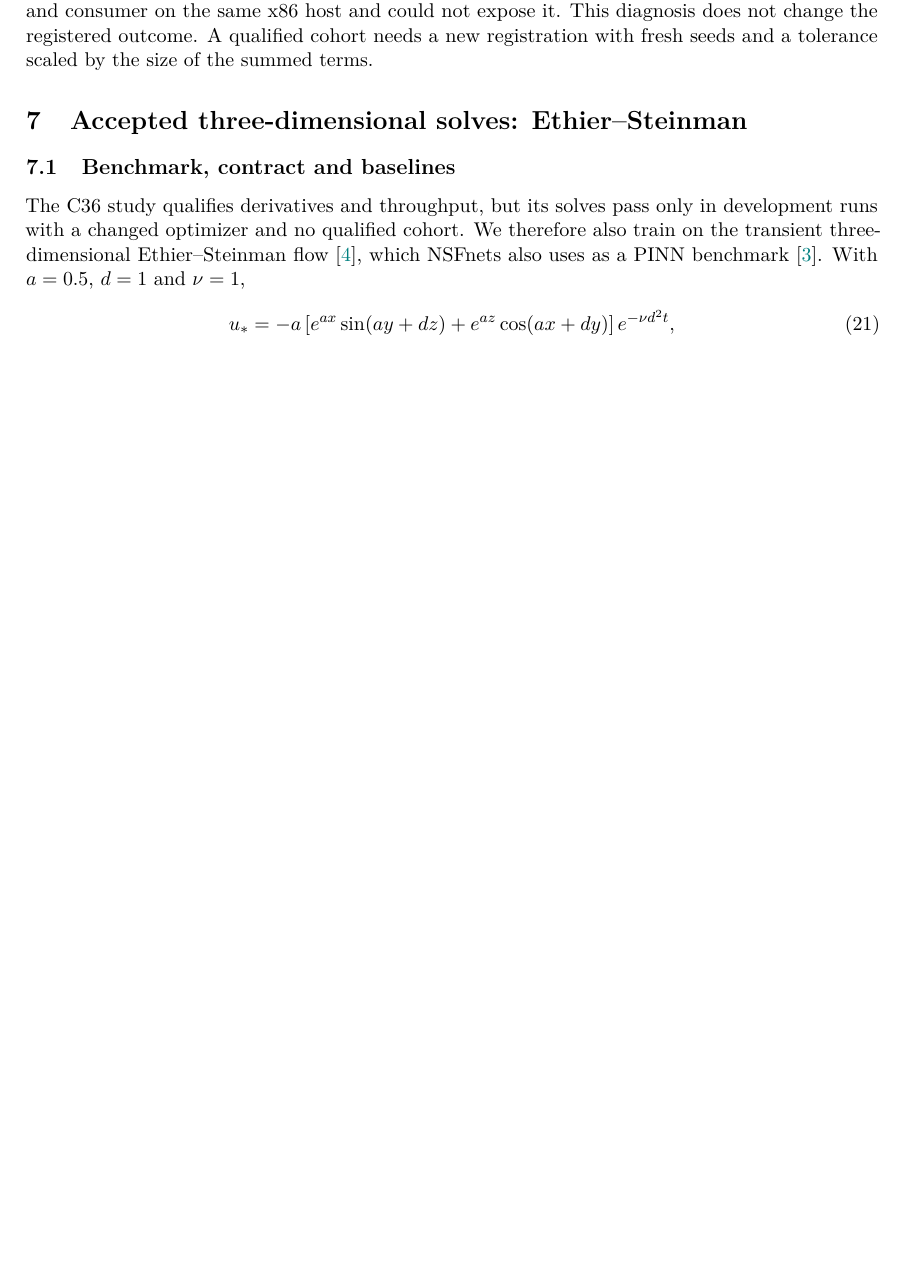
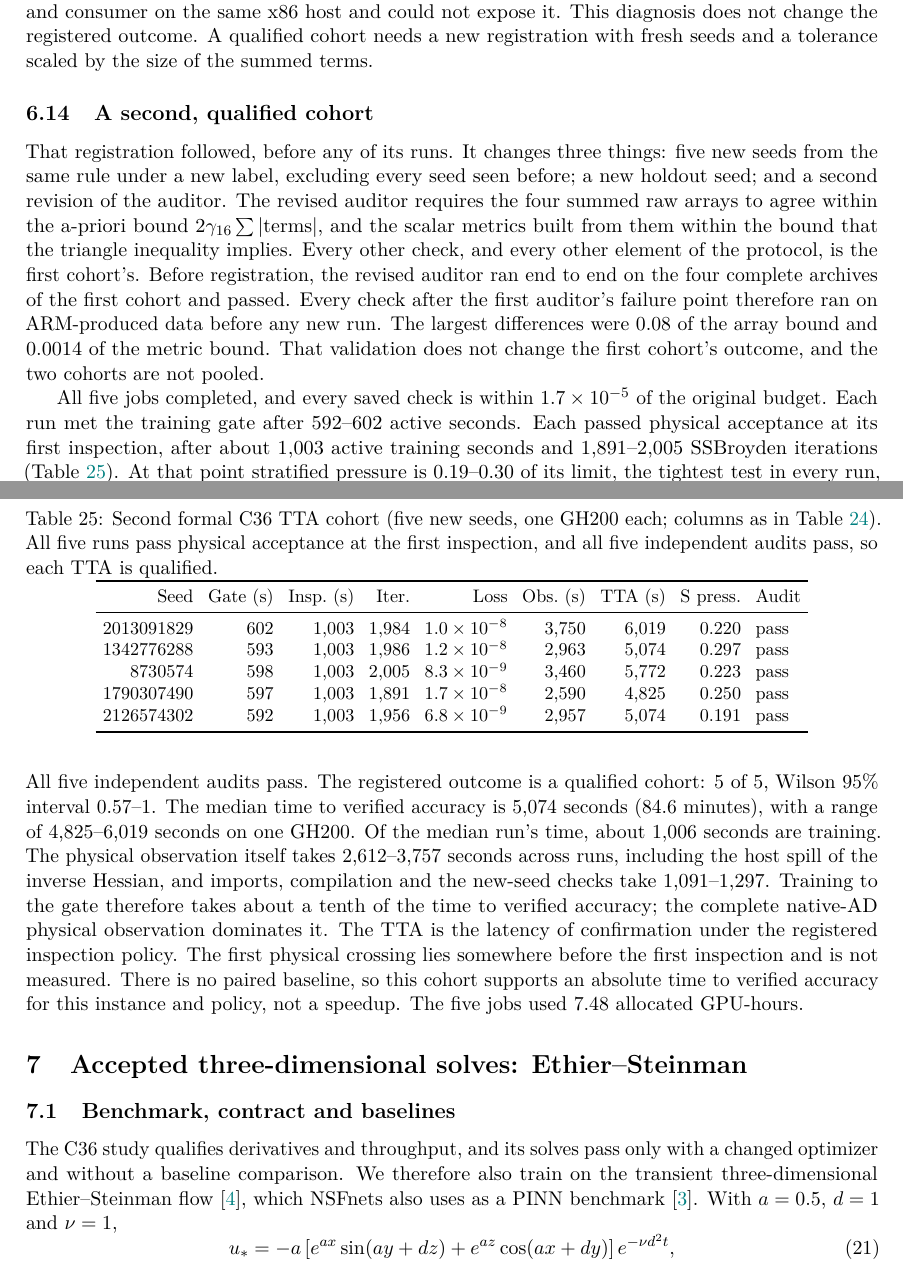
Before and after one commit to 0z5a/FlashNS, a LaTeX paper (research/manuscript/flashns.tex): part of page 32 of 46 before the commit and two parts of pages 32 and 33 of 47 after it, the two joined at a grey line, cut so that both start at the same text, the shorter picture padded with empty space. Compiled offline with pdfLaTeX.

Commit message:
research: the second C36 TTA cohort qualifies (5/5, median 5,074 s)
The cohort was pre-registered in 1fd2bc6 and ran once as five independent
one-GPU GH200 jobs.
- All five runs pass physical acceptance at the first inspection, after
  about 1,003 active training seconds. Stratified pressure is 0.19-0.30 of
  its limit.
- All five independent audits (revision 2) pass. The registered outcome
  is FORMAL_COHORT_PASS, 5/5 (Wilson 95% 0.57-1).
- Time to verified accuracy: median 5,074 s, range 4,825-6,019 s, of
  which about 1,006 s is training and 2,612-3,757 s the native-AD physical
  observation.
- There is no baseline, so this is an absolute time, not a speedup.

Paper Section 6.14 and Table 25 are new; the Ethier tables are now 26-29.
The abstract, contributions, discussion, conclusion and appendix are
updated (47 pages). The cohort record comes from tools/c36_tta_publish.py,
which now takes --protocol-name. The C36 README, the manuscript README
and the Chinese summary are updated. The evidence index checks 156/0.

```diff
--- a/research/manuscript/flashns.tex
+++ b/research/manuscript/flashns.tex
@@ -2093,11 +2094,66 @@ not expose it. This diagnosis does not change the registered outcome. A
 qualified cohort needs a new registration with fresh seeds and a tolerance
 scaled by the size of the summed terms.
 
+\subsection{A second, qualified cohort}\label{sec:c36tta2}
+That registration followed, before any of its runs. It changes three
+things: five new seeds from the same rule under a new label, excluding
+every seed seen before; a new holdout seed; and a second revision of the
+auditor. The revised auditor requires the four summed raw arrays to agree
+within the a-priori bound $2\gamma_{16}\sum|\text{terms}|$, and the scalar
+metrics built from them within the bound that the triangle inequality
+implies. Every other check, and every other element of the protocol, is
+the first cohort's. Before registration, the revised auditor ran end to
+end on the four complete archives of the first cohort and passed. Every
+check after the first auditor's failure point therefore ran on
+ARM-produced data before any new run. The largest differences were 0.08 of
+the array bound and 0.0014 of the metric bound. That validation does not
+change the first cohort's outcome, and the two cohorts are not pooled.
+
+\begin{table}[htbp]\centering\small
+\setlength{\tabcolsep}{4pt}
+\caption{Second formal C36 TTA cohort (five new seeds, one GH200 each;
+columns as in Table~\ref{tab:c36tta}). All five runs pass physical
+acceptance at the first inspection, and all five independent audits pass,
+so each TTA is qualified.}
+\label{tab:c36tta2}
+\begin{tabular}{rrrrrrrrl}\toprule
+Seed & Gate (s) & Insp.~(s) & Iter. & Loss & Obs.~(s) & TTA (s) & S press. & Audit\\\midrule
+2013091829 & 602 & 1,003 & 1,984 & $1.0\times10^{-8}$ & 3,750 & 6,019 & 0.220 & pass\\
+1342776288 & 593 & 1,003 & 1,986 & $1.2\times10^{-8}$ & 2,963 & 5,074 & 0.297 & pass\\
+8730574 & 598 & 1,003 & 2,005 & $8.3\times10^{-9}$ & 3,460 & 5,772 & 0.223 & pass\\
+1790307490 & 597 & 1,003 & 1,891 & $1.7\times10^{-8}$ & 2,590 & 4,825 & 0.250 & pass\\
+2126574302 & 592 & 1,003 & 1,956 & $6.8\times10^{-9}$ & 2,957 & 5,074 & 0.191 & pass
+\\\bottomrule\end{tabular}
+\end{table}
+
+All five jobs completed, and every saved check is within
+$1.7\times10^{-5}$ of the original budget. Each run met the training gate
+after 592--602 active seconds. Each passed physical acceptance at its first
+inspection, after about 1,003 active training seconds and 1,891--2,005
+SSBroyden iterations (Table~\ref{tab:c36tta2}). At that point stratified
+pressure is 0.19--0.30 of its limit, the tightest test in every run,
+stratified velocity $7.3$--$9.6\times10^{-5}$ in relative L2, and the
+trajectory endpoint 0.04--0.05 of its limit. All five independent audits
+pass. The registered outcome is a qualified cohort: 5 of 5, Wilson 95\%
+interval 0.57--1. The median time to verified accuracy is 5,074 seconds
+(84.6 minutes), with a range of 4,825--6,019 seconds on one GH200. Of the
+median run's time, about 1,006 seconds are training. The physical
+observation itself takes 2,612--3,757 seconds across runs, including the
+host spill of the inverse Hessian, and imports, compilation and the
+new-seed checks take 1,091--1,297. Training to the
+gate therefore takes about a tenth of the time to verified accuracy; the
+complete native-AD physical observation dominates it. The TTA is the
+latency of confirmation under the registered inspection policy. The first
+physical crossing lies somewhere before the first inspection and is not
+measured. There is no paired baseline, so this cohort supports an
+absolute time to verified accuracy for this instance and policy, not a
+speedup. The five jobs used 7.48 allocated GPU-hours.
+
 \section{Accepted three-dimensional solves: Ethier--Steinman}\label{sec:ethier}
 \subsection{Benchmark, contract and baselines}
-The C36 study qualifies derivatives and throughput, but its solves pass
-only in development runs with a changed optimizer and no qualified cohort.
-We therefore also train on the transient three-dimensional
+The C36 study qualifies derivatives and throughput, and its solves pass only
+with a changed optimizer and without a baseline comparison. We therefore
+also train on the transient three-dimensional
 Ethier--Steinman flow~\cite{ethier}, which NSFnets also uses as a PINN
 benchmark~\cite{nsfnets}. With $a=0.5$, $d=1$ and $\nu=1$,
 \begin{equation}
```
Also changed, not shown: research/manuscript/flashns-summary.zh-CN.md (+22 -3 lines), research/c36-potential-proof/README.md, research/manuscript/README.md, research/manuscript/flashns.pdf, research/manuscript/flashns.tex (36 more changed lines), 3 other files.
